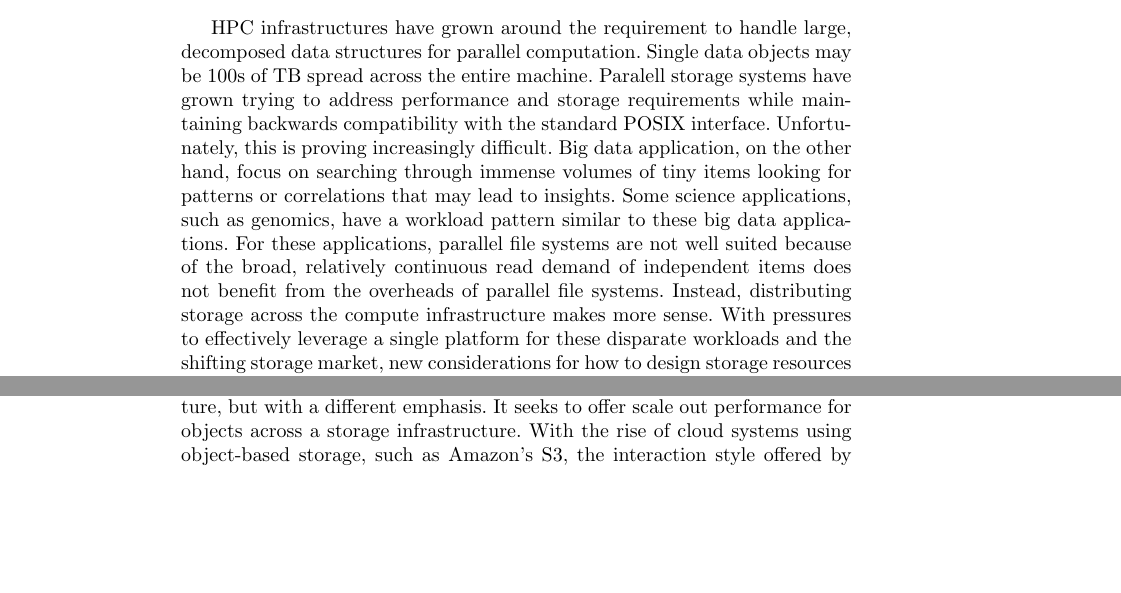
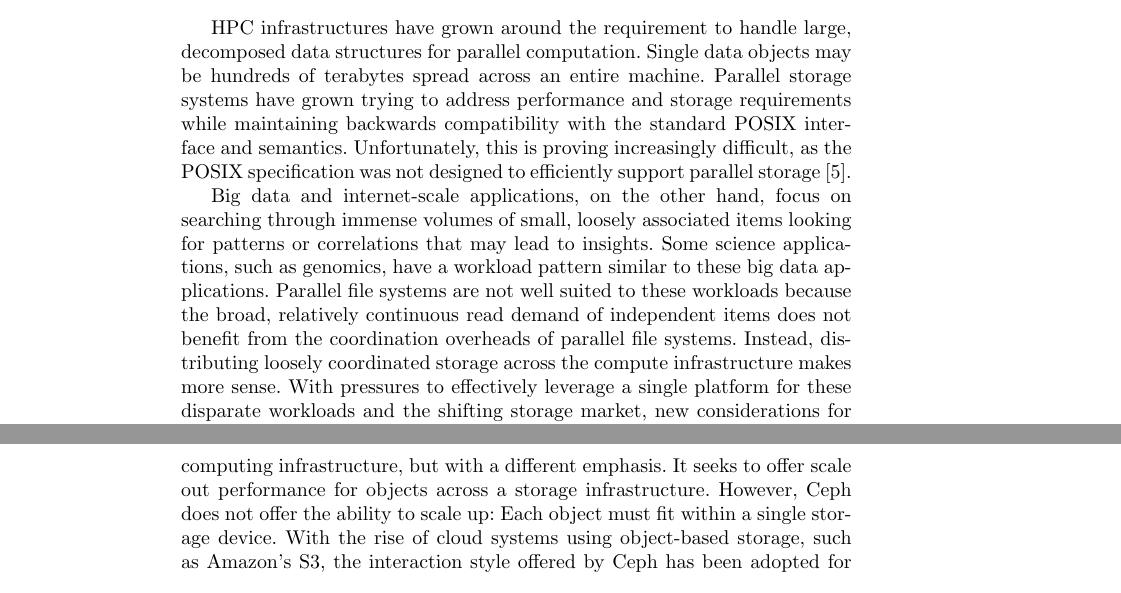
Before and after one commit to gflofst/2016-ExascaleHandbook, a LaTeX document (top.tex, which reads chapters/chapter1/ch1.tex): two parts of pages 6 and 7 of 12 before the commit and two parts of pages 6 and 8 of 12 after it, joined at a grey line, cut so that both start at the same text. Compiled offline with pdfLaTeX.

Commit message:
Distinguish between FSes that can scale up vs. out, words, POSIX difficulties citation

```diff
--- a/chapters/chapter1/ch1.tex
+++ b/chapters/chapter1/ch1.tex
@@ -21,17 +21,20 @@ blending.
 \section{Introduction}\label{sec:intro}
 HPC infrastructures have grown around the requirement to handle large,
 decomposed data structures for parallel computation. Single data objects may be
-100s of TB spread across the entire machine. Paralell storage systems have
-grown trying to address performance and storage requirements while maintaining
-backwards compatibility with the standard POSIX interface.  Unfortunately, this
-is proving increasingly difficult. Big data application, on the other hand,
-focus on searching through immense volumes of tiny items looking for patterns
-or correlations that may lead to insights.  Some science applications, such as
-genomics, have a workload pattern similar to these big data applications. For
-these applications, parallel file systems are not well suited because of the
-broad, relatively continuous read demand of independent items does not benefit
-from the overheads of parallel file systems. Instead, distributing storage
-across the compute infrastructure makes more sense. With pressures to
-effectively leverage a single platform for these disparate workloads and the
-shifting storage market, new considerations for how to design storage resources
-for extreme scale compute systems must be made.
+hundreds of terabytes spread across an entire machine. Parallel storage systems
+have grown trying to address performance and storage requirements while
+maintaining backwards compatibility with the standard POSIX interface and
+semantics.  Unfortunately, this is proving increasingly difficult, as the POSIX
+specification was not designed to efficiently support parallel
+storage~\cite{kimpe:2014:storagemodels}.
+
+Big data and internet-scale applications, on the other hand, focus on searching
+through immense volumes of small, loosely associated items looking for patterns
+or correlations that may lead to insights. Some science applications, such as
+genomics, have a workload pattern similar to these big data
+applications. Parallel file systems are not well suited to these workloads
+because the broad, relatively continuous read demand of independent items does
+not benefit from the coordination overheads of parallel file systems. Instead,
+distributing loosely coordinated storage across the compute infrastructure makes
+more sense. With pressures to effectively leverage a single platform for these
+disparate workloads and the shifting storage market, new considerations for how
@@ -88,8 +92,9 @@ integration of these large, expensive platforms for multi-use.
 
 HDFS developed to support the Hadoop implementation of the MapReduce system. It
 offers a distributed, replicated file store optimized to support the MapReduce
-processing configuration. Each file is small enough to fit on a single device.
-Ceph also addresses this distributed computing infrastructure, but with a
-different emphasis. It seeks to offer scale out performance for objects across
-a storage infrastructure. With the rise of cloud systems using object-based
-storage, such as Amazon's S3, the interaction style offered by Ceph has been
+processing configuration. Ceph also addresses this distributed computing
+infrastructure, but with a different emphasis. It seeks to offer scale out
+performance for objects across a storage infrastructure. However, Ceph does not
+offer the ability to scale up: Each object must fit within a single storage
+device. With the rise of cloud systems using object-based storage, such as
+Amazon's S3, the interaction style offered by Ceph has been adopted for similar
```
Also changed, not shown: bibtex.bib (+11 -0 lines), top.pdf, chapters/chapter1/ch1.tex (39 more changed lines), 1 other file.
